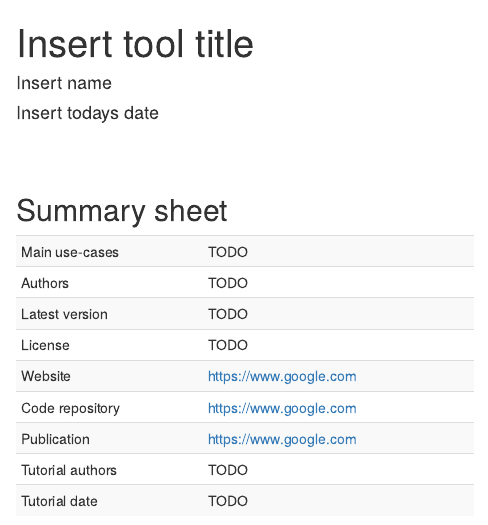
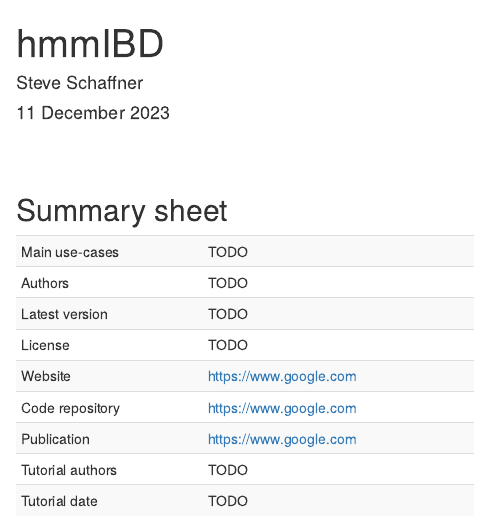
Before and after one commit to mrc-ide/PGEforge, an R Markdown document (tutorials/hmmIBD/Template_background.Rmd): the page in a window 1100 px wide, from its top. Rendered offline with R 4.5, knitr and Pandoc, with nearby package versions.

Commit message:
Update Template_background.Rmd

````diff
--- a/tutorials/hmmIBD/Template_background.Rmd
+++ b/tutorials/hmmIBD/Template_background.Rmd
@@ -1,8 +1,8 @@
 ---
-title: "Insert tool title"
+title: "hmmIBD"
 output: html_document
-author: "Insert name"
-date: "Insert todays date"
+author: "Steve Schaffner"
+date: "11 December 2023"
 ---
 
 ```{r setup, include=FALSE}
````
